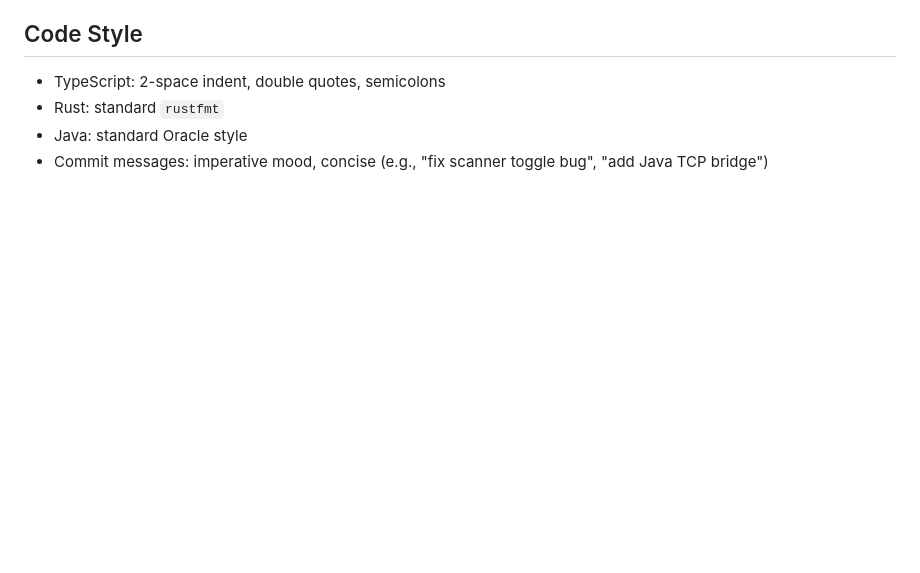
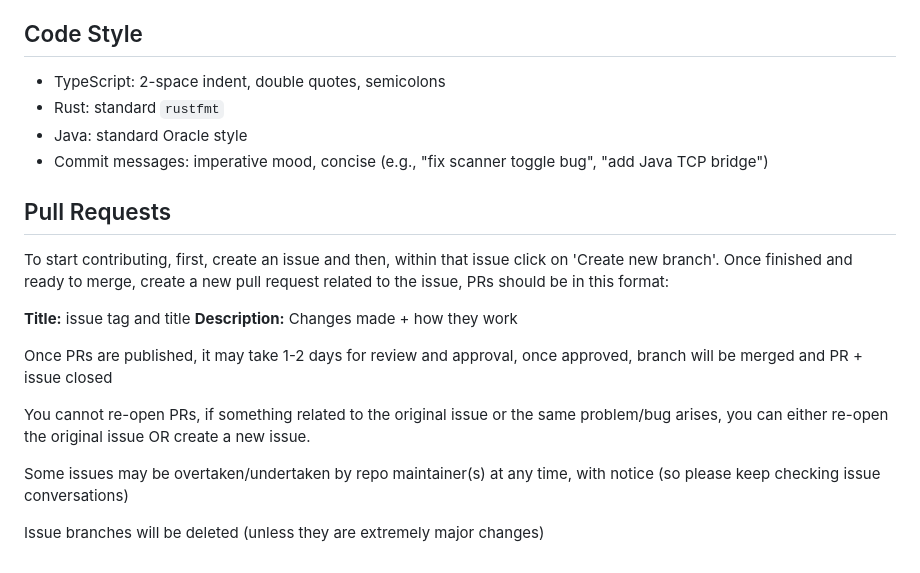
Before and after one commit to SabeeirSharrma/transit, a Markdown page: docs/contributing.md, the part around the change. Rendered like a GitHub page; blank space fills up the shorter version.

```diff
--- a/docs/contributing.md
+++ b/docs/contributing.md
@@ -141,3 +141,19 @@ The Java server uses TCP (not Unix sockets) because `UnixDomainSocketAddress` is
 - Rust: standard `rustfmt`
 - Java: standard Oracle style
 - Commit messages: imperative mood, concise (e.g., "fix scanner toggle bug", "add Java TCP bridge")
+
+## Pull Requests
+
+To start contributing, first, create an issue and then, within that issue click on 'Create new branch'.
+Once finished and ready to merge, create a new pull request related to the issue, PRs should be in this format:
+
+**Title:** issue tag and title
+**Description:** Changes made + how they work
+
+Once PRs are published, it may take 1-2 days for review and approval, once approved, branch will be merged and PR + issue closed
+
+You cannot re-open PRs, if something related to the original issue or the same problem/bug arises, you can either re-open the original issue OR create a new issue.
+
+Some issues may be overtaken/undertaken by repo maintainer(s) at any time, with notice (so please keep checking issue conversations)
+
+Issue branches will be deleted (unless they are extremely major changes)
```
